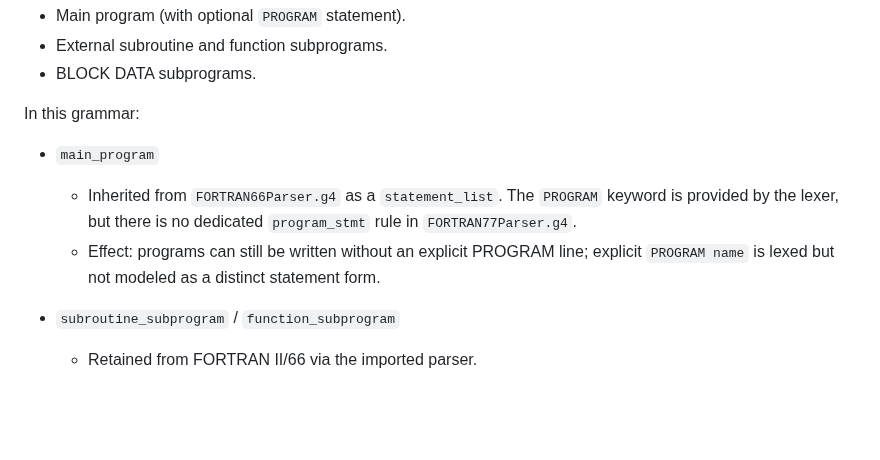
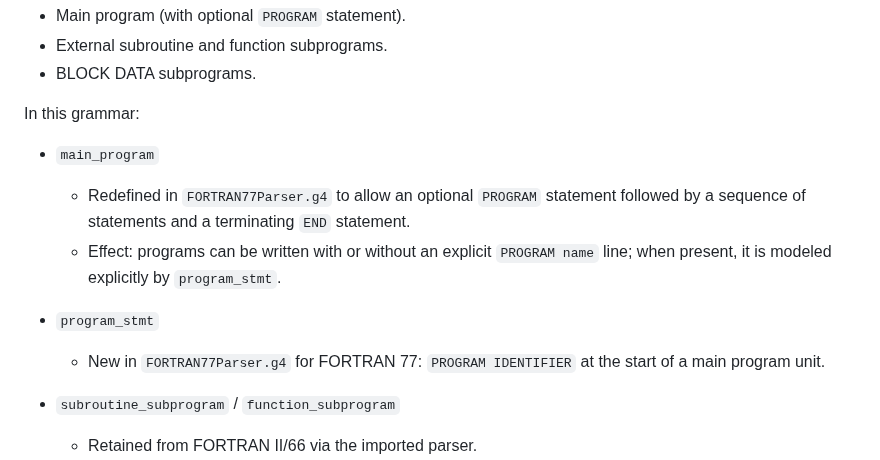
Before and after one commit to lazy-fortran/standard, a Markdown page: docs/fortran_77_audit.md, the part around the change. Drawn GitHub-style; blank space fills up the shorter version.

Commit message:
docs: sync FORTRAN 77 program unit audit with grammar

```diff
--- a/docs/fortran_77_audit.md
+++ b/docs/fortran_77_audit.md
@@ -31,12 +31,16 @@ FORTRAN 66:
 In this grammar:
 
 - `main_program`
-  - Inherited from `FORTRAN66Parser.g4` as a `statement_list`. The
-    `PROGRAM` keyword is provided by the lexer, but there is no
-    dedicated `program_stmt` rule in `FORTRAN77Parser.g4`.
-  - Effect: programs can still be written without an explicit PROGRAM
-    line; explicit `PROGRAM name` is lexed but not modeled as a
-    distinct statement form.
+  - Redefined in `FORTRAN77Parser.g4` to allow an optional `PROGRAM`
+    statement followed by a sequence of statements and a terminating
+    `END` statement.
+  - Effect: programs can be written with or without an explicit
+    `PROGRAM name` line; when present, it is modeled explicitly by
+    `program_stmt`.
+
+- `program_stmt`
+  - New in `FORTRAN77Parser.g4` for FORTRAN 77:
+    `PROGRAM IDENTIFIER` at the start of a main program unit.
 
 - `subroutine_subprogram` / `function_subprogram`
   - Retained from FORTRAN II/66 via the imported parser.
```
